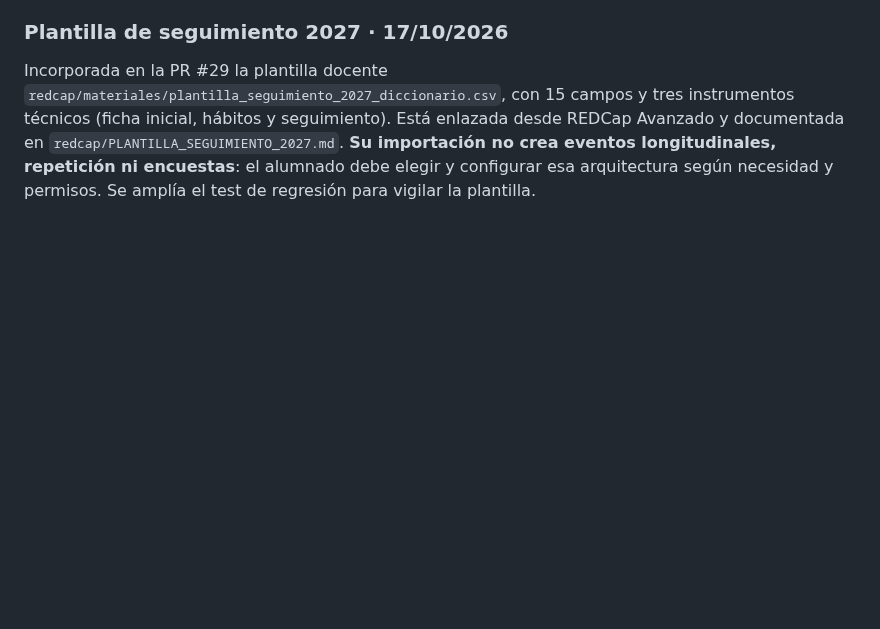
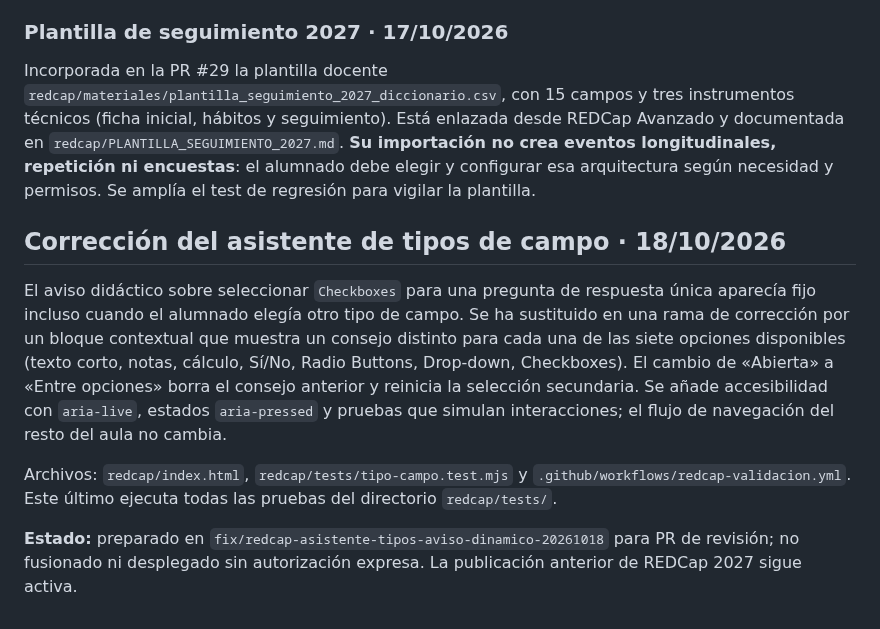
Before and after one commit to bhermoso/aula-activos-comunitarios, a Markdown page: redcap/INTEGRACION_Y_PUBLICACION.md, the part around the change. Drawn GitHub-style; blank space fills up the shorter version.

Commit message:
docs(redcap): registrar causa y alcance de la corrección del asistente

```diff
--- a/redcap/INTEGRACION_Y_PUBLICACION.md
+++ b/redcap/INTEGRACION_Y_PUBLICACION.md
@@ -43,3 +43,11 @@ La publicación fue solicitada expresamente por el usuario el 18/10/2026. No se
 ### Plantilla de seguimiento 2027 · 17/10/2026
 
 Incorporada en la PR #29 la plantilla docente `redcap/materiales/plantilla_seguimiento_2027_diccionario.csv`, con 15 campos y tres instrumentos técnicos (ficha inicial, hábitos y seguimiento). Está enlazada desde REDCap Avanzado y documentada en `redcap/PLANTILLA_SEGUIMIENTO_2027.md`. **Su importación no crea eventos longitudinales, repetición ni encuestas**: el alumnado debe elegir y configurar esa arquitectura según necesidad y permisos. Se amplía el test de regresión para vigilar la plantilla.
+
+## Corrección del asistente de tipos de campo · 18/10/2026
+
+El aviso didáctico sobre seleccionar `Checkboxes` para una pregunta de respuesta única aparecía fijo incluso cuando el alumnado elegía otro tipo de campo. Se ha sustituido en una rama de corrección por un bloque contextual que muestra un consejo distinto para cada una de las siete opciones disponibles (texto corto, notas, cálculo, Sí/No, Radio Buttons, Drop-down, Checkboxes). El cambio de «Abierta» a «Entre opciones» borra el consejo anterior y reinicia la selección secundaria. Se añade accesibilidad con `aria-live`, estados `aria-pressed` y pruebas que simulan interacciones; el flujo de navegación del resto del aula no cambia.
+
+Archivos: `redcap/index.html`, `redcap/tests/tipo-campo.test.mjs` y `.github/workflows/redcap-validacion.yml`. Este último ejecuta todas las pruebas del directorio `redcap/tests/`.
+
+**Estado:** preparado en `fix/redcap-asistente-tipos-aviso-dinamico-20261018` para PR de revisión; no fusionado ni desplegado sin autorización expresa. La publicación anterior de REDCap 2027 sigue activa.
```
